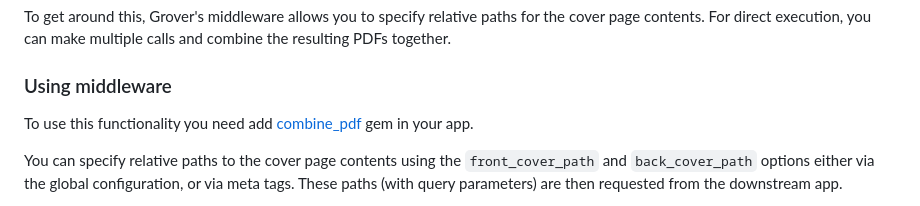
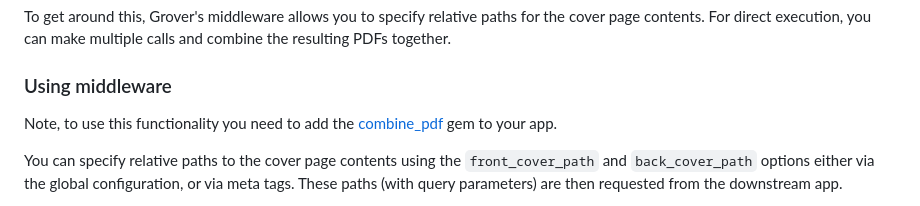
Before and after one commit to Studiosity/grover, a Markdown page: README.md, the part around the change. Drawn GitHub-style.

Commit message:
Update README.md
Co-authored-by: Andrew Bromwich <a.bromwich@gmail.com>

```diff
--- a/README.md
+++ b/README.md
@@ -445,7 +445,7 @@ For direct execution, you can make multiple calls and combine the resulting PDFs
 
 ### Using middleware
 
-To use this functionality you need add [combine_pdf](https://rubygems.org/gems/combine_pdf) gem in your app.
+Note, to use this functionality you need to add the [combine_pdf](https://rubygems.org/gems/combine_pdf) gem to your app.
 
 You can specify relative paths to the cover page contents using the `front_cover_path` and `back_cover_path`
 options either via the global configuration, or via meta tags. These paths (with query parameters) are then
```
